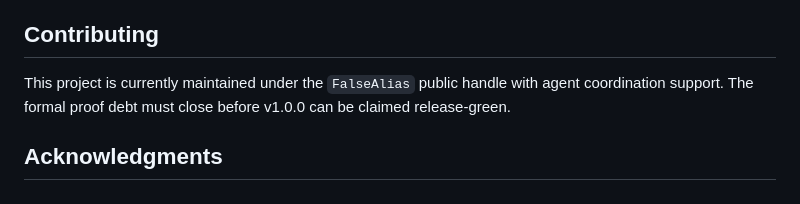
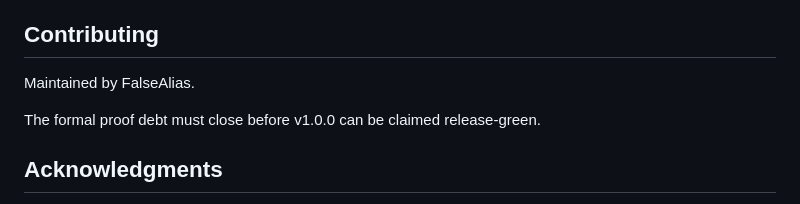
Before and after one commit to FalseAlias/proofbundle, a Markdown page: README.md, the part around the change. Drawn GitHub-style.

Commit message:
Use simple maintainer line in README

```diff
--- a/README.md
+++ b/README.md
@@ -137,7 +137,9 @@ agent output
 
 ## Contributing
 
-This project is currently maintained under the `FalseAlias` public handle with agent coordination support. The formal proof debt must close before v1.0.0 can be claimed release-green.
+Maintained by FalseAlias.
+
+The formal proof debt must close before v1.0.0 can be claimed release-green.
 
 ## Acknowledgments
 
```
